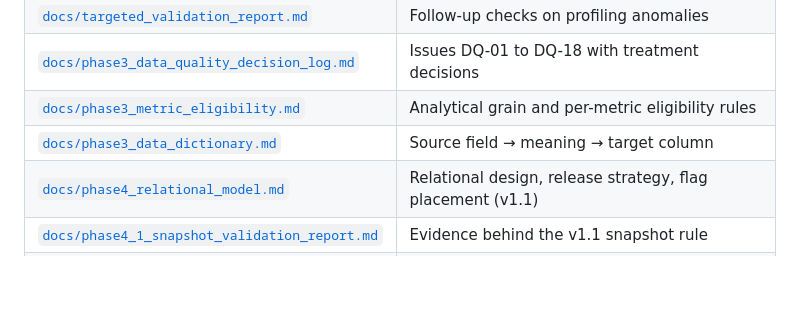
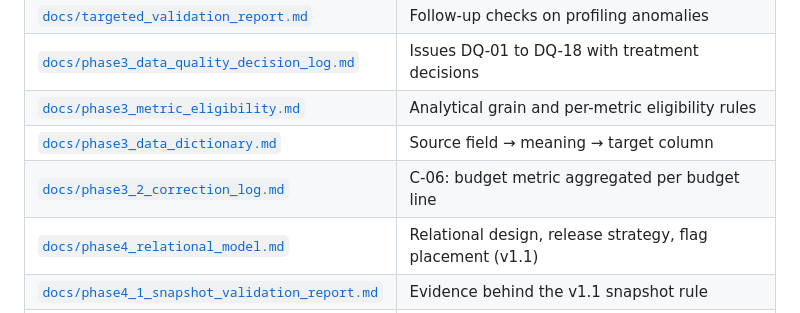
Before and after one commit to kene-obiekwe/nigeria-public-procurement-intelligence, a Markdown page: README.md, the part around the change. GitHub-like rendering; blank space fills up the shorter version.

```diff
--- a/README.md
+++ b/README.md
@@ -117,6 +117,7 @@ All figures below are measured. Each is documented in `docs/`.
 | [`docs/phase3_data_quality_decision_log.md`](docs/phase3_data_quality_decision_log.md) | Issues DQ-01 to DQ-18 with treatment decisions |
 | [`docs/phase3_metric_eligibility.md`](docs/phase3_metric_eligibility.md) | Analytical grain and per-metric eligibility rules |
 | [`docs/phase3_data_dictionary.md`](docs/phase3_data_dictionary.md) | Source field → meaning → target column |
+| [`docs/phase3_2_correction_log.md`](docs/phase3_2_correction_log.md) | C-06: budget metric aggregated per budget line |
 | [`docs/phase4_relational_model.md`](docs/phase4_relational_model.md) | Relational design, release strategy, flag placement (v1.1) |
 | [`docs/phase4_1_snapshot_validation_report.md`](docs/phase4_1_snapshot_validation_report.md) | Evidence behind the v1.1 snapshot rule |
 | [`diagrams/erd/nocopo_erd.md`](diagrams/erd/nocopo_erd.md) | Entity-relationship diagram |
```
Also changed, not shown: docs/phase3_2_correction_log.md (added, +58 -0 lines), docs/phase3_metric_eligibility.md (+7 -6 lines).
